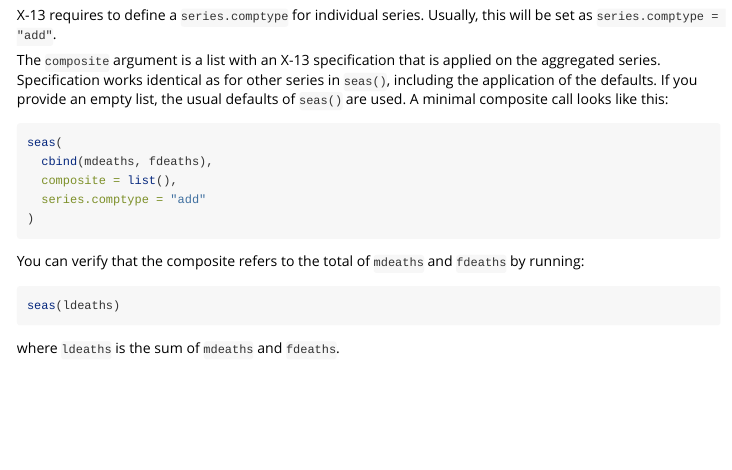
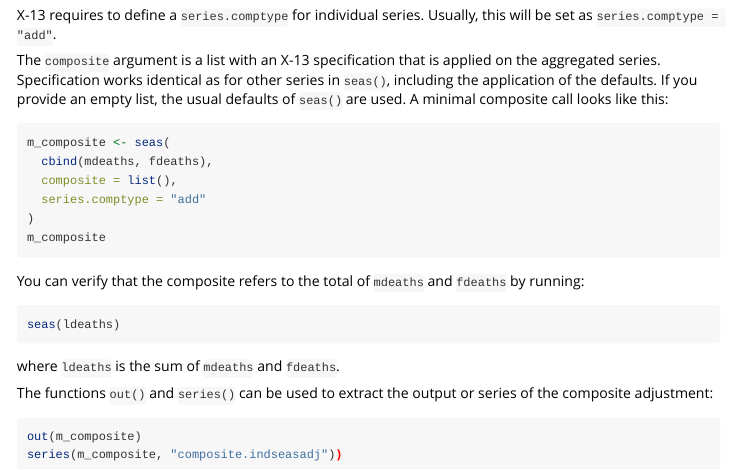
Before and after one commit to christophsax/seasonal, an R Markdown document (vignettes/multiple.Rmd): the page in a window 1100 px wide, from 2130 px down. Rendered offline with R 4.5, knitr and Pandoc, with nearby package versions.

Commit message:
document

````diff
--- a/vignettes/multiple.Rmd
+++ b/vignettes/multiple.Rmd
@@ -154,11 +154,12 @@ list, the usual defaults of `seas()` are used.
 A minimal composite call looks like this:
 
 ```r
-seas(
+m_composite <- seas(
   cbind(mdeaths, fdeaths),
   composite = list(),
   series.comptype = "add"
 )
+m_composite
 ```
 
 You can verify that the composite refers to the total of `mdeaths` and `fdeaths` by running:
@@ -168,3 +169,10 @@ seas(ldeaths)
 ```
 
 where `ldeaths` is the sum of `mdeaths` and `fdeaths`.
+
+The functions `out()` and `series()` can be used to extract the output or series of the composite adjustment:
+
+```r
+out(m_composite)
+series(m_composite, "composite.indseasadj"))
+```
````
Also changed, not shown: R/series.R (+9 -0 lines), 1 other file.
